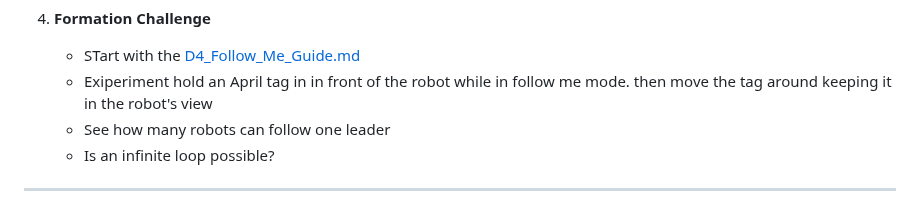
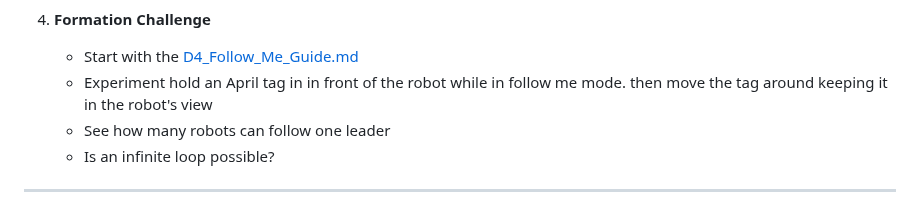
Before and after one commit to stemoutreach/PathfinderBot, a Markdown page: README.md, the part around the change. GitHub-like rendering.

```diff
--- a/README.md
+++ b/README.md
@@ -49,8 +49,8 @@ Participants will work collaboratively in teams to:
        <img src="/zzimages/PathfinderFInals.png" width="600" >
 
 4. **Formation Challenge**
-   - STart with the [D4_Follow_Me_Guide.md](D4_Follow_Me_Guide.md)
-   - Exiperiment hold an April tag in in front of the robot while in follow me mode. then move the tag around keeping it in the robot's view
+   - Start with the [D4_Follow_Me_Guide.md](D4_Follow_Me_Guide.md)
+   - Experiment hold an April tag in in front of the robot while in follow me mode. then move the tag around keeping it in the robot's view
    - See how many robots can follow one leader
    - Is an infinite loop possible?
 
```
